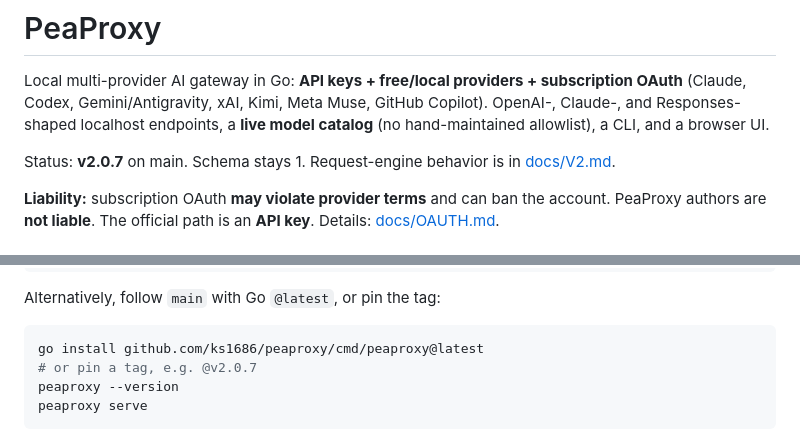
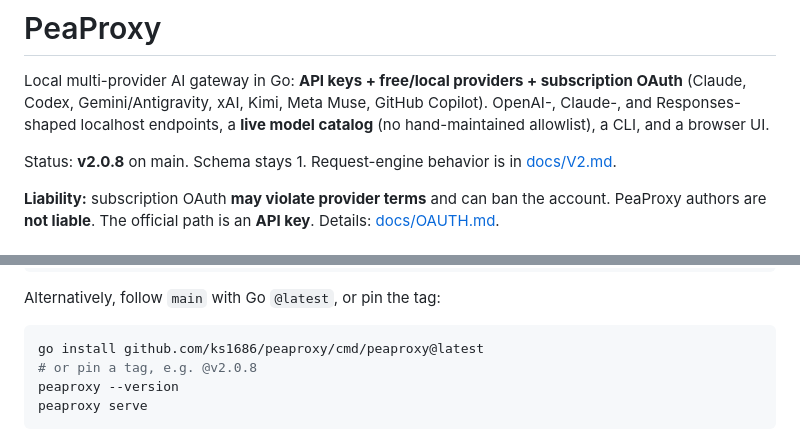
Before and after one commit to ks1686/peaproxy, a Markdown page: README.md, 2 parts joined by grey strips. Rendered like a GitHub page.

````diff
--- a/README.md
+++ b/README.md
@@ -2,7 +2,7 @@
 
 Local multi-provider AI gateway in Go: **API keys + free/local providers + subscription OAuth** (Claude, Codex, Gemini/Antigravity, xAI, Kimi, Meta Muse, GitHub Copilot). OpenAI-, Claude-, and Responses-shaped localhost endpoints, a **live model catalog** (no hand-maintained allowlist), a CLI, and a browser UI.
 
-Status: **v2.0.7** on main. Schema stays 1. Request-engine behavior is in [docs/V2.md](docs/V2.md).
+Status: **v2.0.8** on main. Schema stays 1. Request-engine behavior is in [docs/V2.md](docs/V2.md).
 
 **Liability:** subscription OAuth **may violate provider terms** and can ban the account. PeaProxy authors are **not liable**. The official path is an **API key**. Details: [docs/OAUTH.md](docs/OAUTH.md).
 
@@ -38,7 +38,7 @@ Alternatively, follow `main` with Go `@latest`, or pin the tag:
 
 ```bash
 go install github.com/ks1686/peaproxy/cmd/peaproxy@latest
-# or pin a tag, e.g. @v2.0.7
+# or pin a tag, e.g. @v2.0.8
 peaproxy --version
 peaproxy serve
 ```
````
Also changed, not shown: docs/COMPETITOR-WINS.md (+1 -1 lines), docs/PLAN.md (+2 -2 lines).
